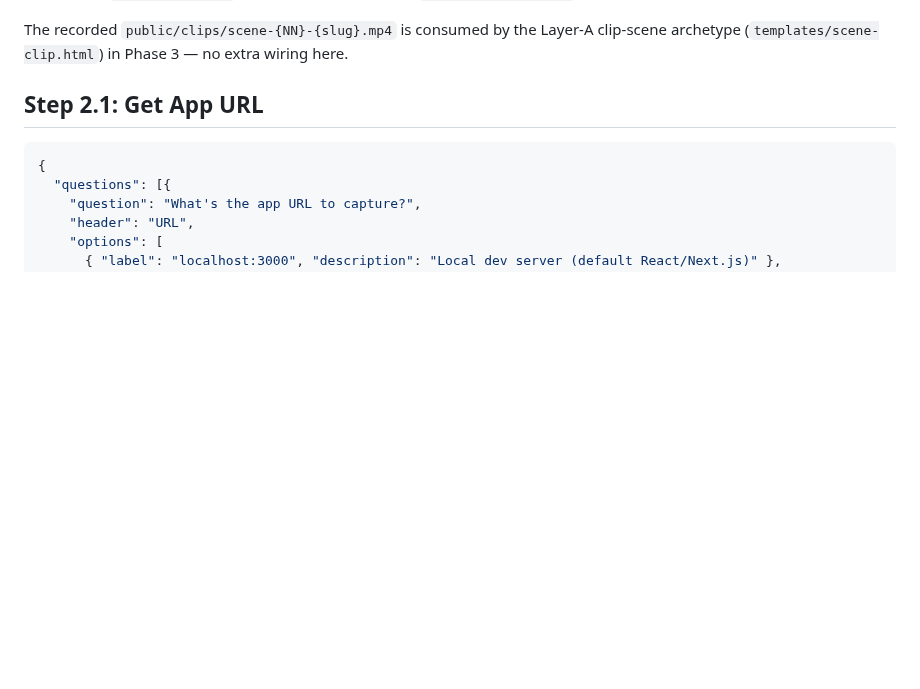
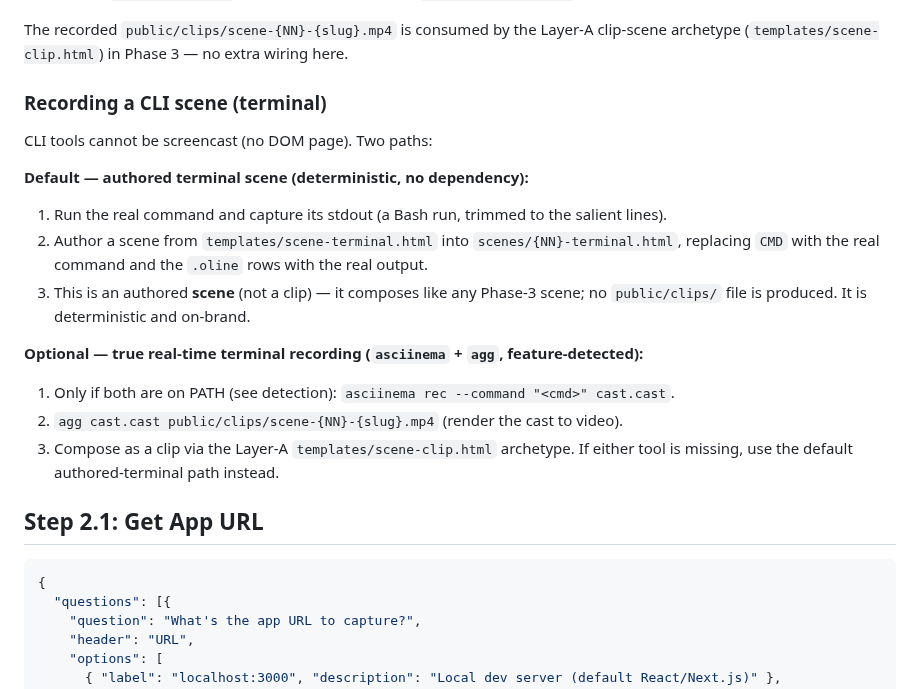
Before and after one commit to nebrass/hve-spielberg, a Markdown page: workflows/phase-2-capture.md, the part around the change. GitHub-like rendering; blank space fills up the shorter version.

Commit message:
feat(phase-2): CLI terminal capture path (authored default + asciinema option)

```diff
--- a/workflows/phase-2-capture.md
+++ b/workflows/phase-2-capture.md
@@ -46,6 +46,23 @@ When `Capture: screencast` and screencast is available (see detection above):
 
 The recorded `public/clips/scene-{NN}-{slug}.mp4` is consumed by the Layer-A clip-scene
 archetype (`templates/scene-clip.html`) in Phase 3 — no extra wiring here.
+
+### Recording a CLI scene (terminal)
+
+CLI tools cannot be screencast (no DOM page). Two paths:
+
+**Default — authored terminal scene (deterministic, no dependency):**
+1. Run the real command and capture its stdout (a Bash run, trimmed to the salient lines).
+2. Author a scene from `templates/scene-terminal.html` into `scenes/{NN}-terminal.html`,
+   replacing `CMD` with the real command and the `.oline` rows with the real output.
+3. This is an authored **scene** (not a clip) — it composes like any Phase-3 scene; no
+   `public/clips/` file is produced. It is deterministic and on-brand.
+
+**Optional — true real-time terminal recording (`asciinema` + `agg`, feature-detected):**
+1. Only if both are on PATH (see detection): `asciinema rec --command "<cmd>" cast.cast`.
+2. `agg cast.cast public/clips/scene-{NN}-{slug}.mp4` (render the cast to video).
+3. Compose as a clip via the Layer-A `templates/scene-clip.html` archetype.
+If either tool is missing, use the default authored-terminal path instead.
 
 ## Step 2.1: Get App URL
 
```
